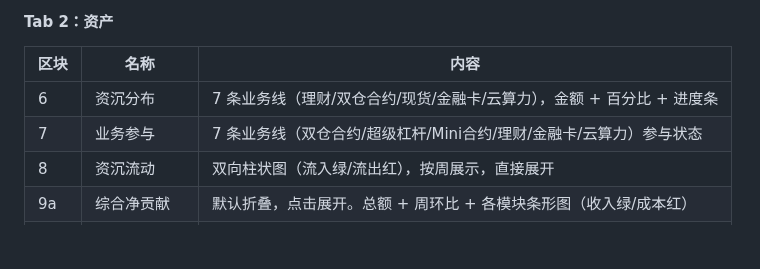
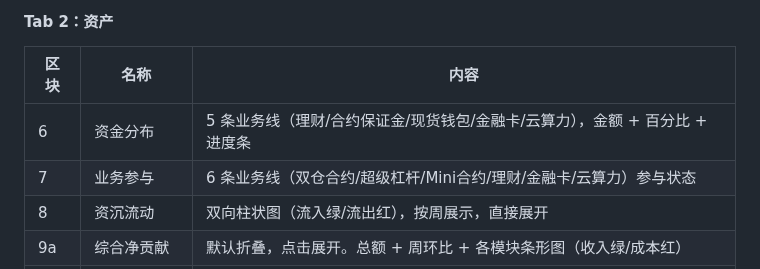
Before and after one commit to victorGPT/slaeshub, a Markdown page: docs/页面设计说明_第一性原理.md, the part around the change. Rendered like a GitHub page; blank space fills up the shorter version.

Commit message:
docs: 更新页面设计说明
Co-Authored-By: Claude Sonnet 4.6 <noreply@anthropic.com>

```diff
--- a/docs/页面设计说明_第一性原理.md
+++ b/docs/页面设计说明_第一性原理.md
@@ -149,8 +149,8 @@
 
 | 区块 | 名称 | 内容 |
 |------|------|------|
-| 6 | 资沉分布 | 7 条业务线（理财/双仓合约/现货/金融卡/云算力），金额 + 百分比 + 进度条 |
-| 7 | 业务参与 | 7 条业务线（双仓合约/超级杠杆/Mini合约/理财/金融卡/云算力）参与状态 |
+| 6 | 资金分布 | 5 条业务线（理财/合约保证金/现货钱包/金融卡/云算力），金额 + 百分比 + 进度条 |
+| 7 | 业务参与 | 6 条业务线（双仓合约/超级杠杆/Mini合约/理财/金融卡/云算力）参与状态 |
 | 8 | 资沉流动 | 双向柱状图（流入绿/流出红），按周展示，直接展开 |
 | 9a | 综合净贡献 | 默认折叠，点击展开。总额 + 周环比 + 各模块条形图（收入绿/成本红） |
 | 9b | 客户近期盈亏 | 近 7 天总盈亏（大数字）+ 8 周周均盈亏 + 按业务拆分条形图 |
```
